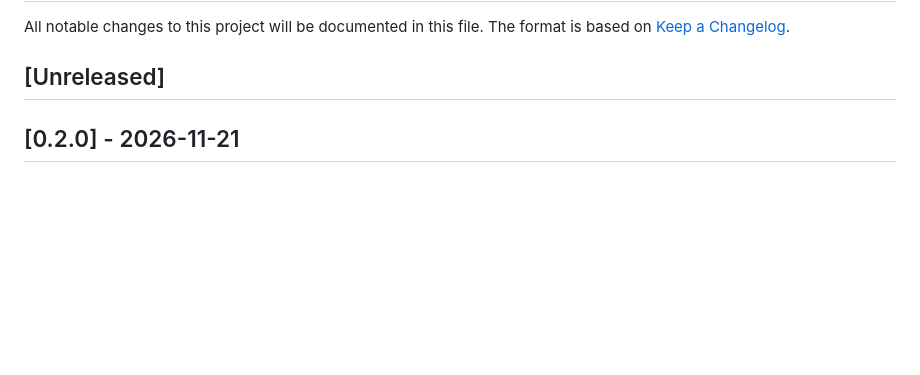
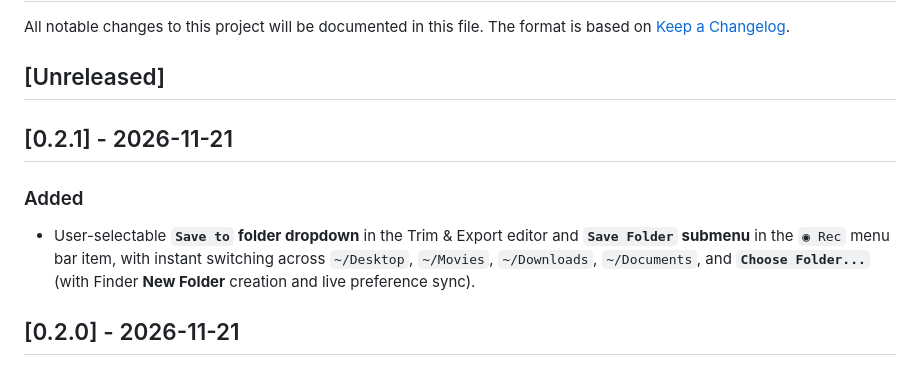
Before and after one commit to noricha-vr/quick-screen-recorder, a Markdown page: CHANGELOG.md, the part around the change. GitHub-like rendering; blank space fills up the shorter version.

```diff
--- a/CHANGELOG.md
+++ b/CHANGELOG.md
@@ -4,6 +4,12 @@ All notable changes to this project will be documented in this file.
 The format is based on [Keep a Changelog](https://keepachangelog.com/en/1.1.0/).
 
 ## [Unreleased]
+
+## [0.2.1] - 2026-11-21
+
+### Added
+
+- User-selectable **`Save to` folder dropdown** in the Trim & Export editor and **`Save Folder` submenu** in the `◉ Rec` menu bar item, with instant switching across `~/Desktop`, `~/Movies`, `~/Downloads`, `~/Documents`, and **`Choose Folder...`** (with Finder **New Folder** creation and live preference sync).
 
 ## [0.2.0] - 2026-11-21
 
```
Also changed, not shown: README.ja.md (+2 -2 lines), README.md (+2 -2 lines), docs/images/editor.png, 8 other files.
